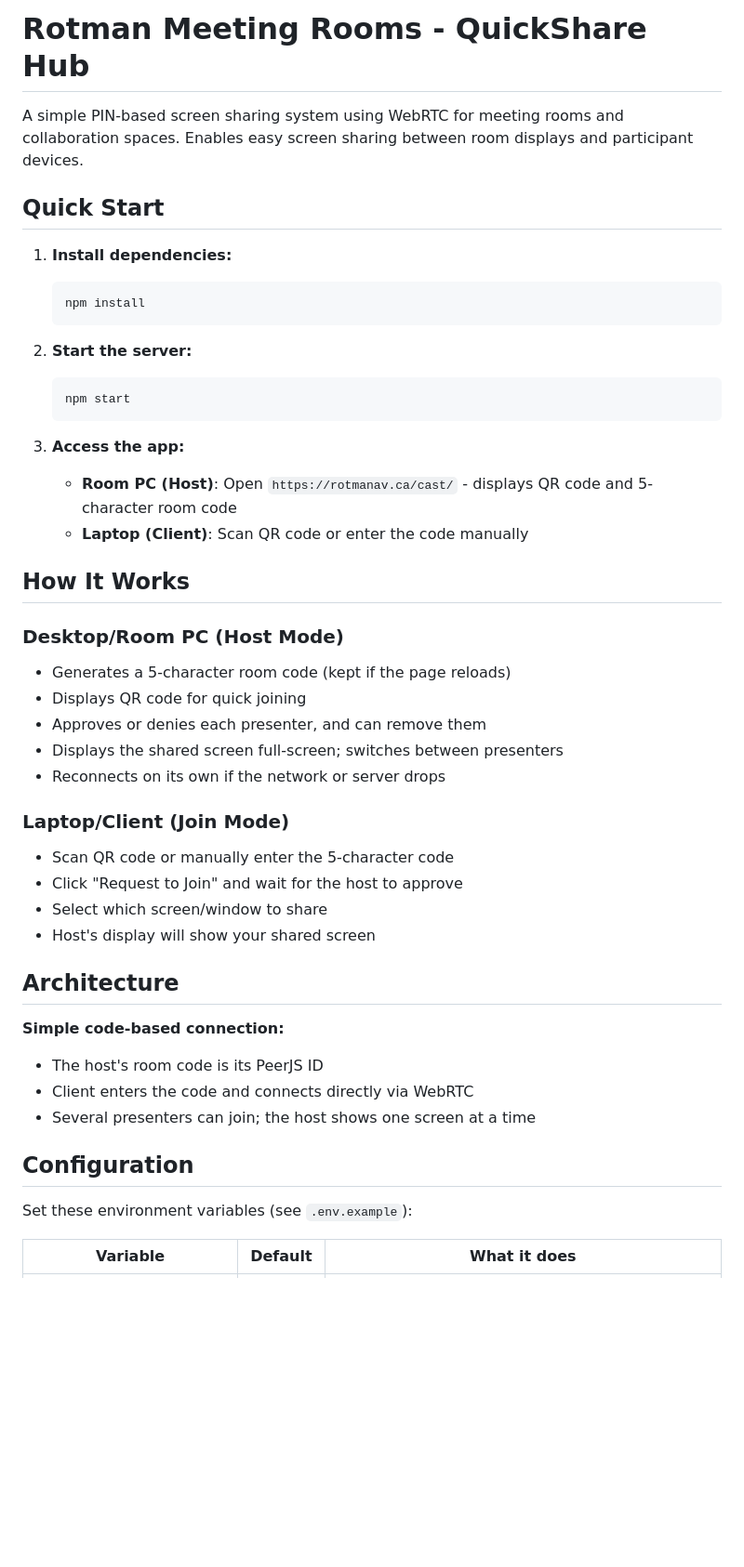
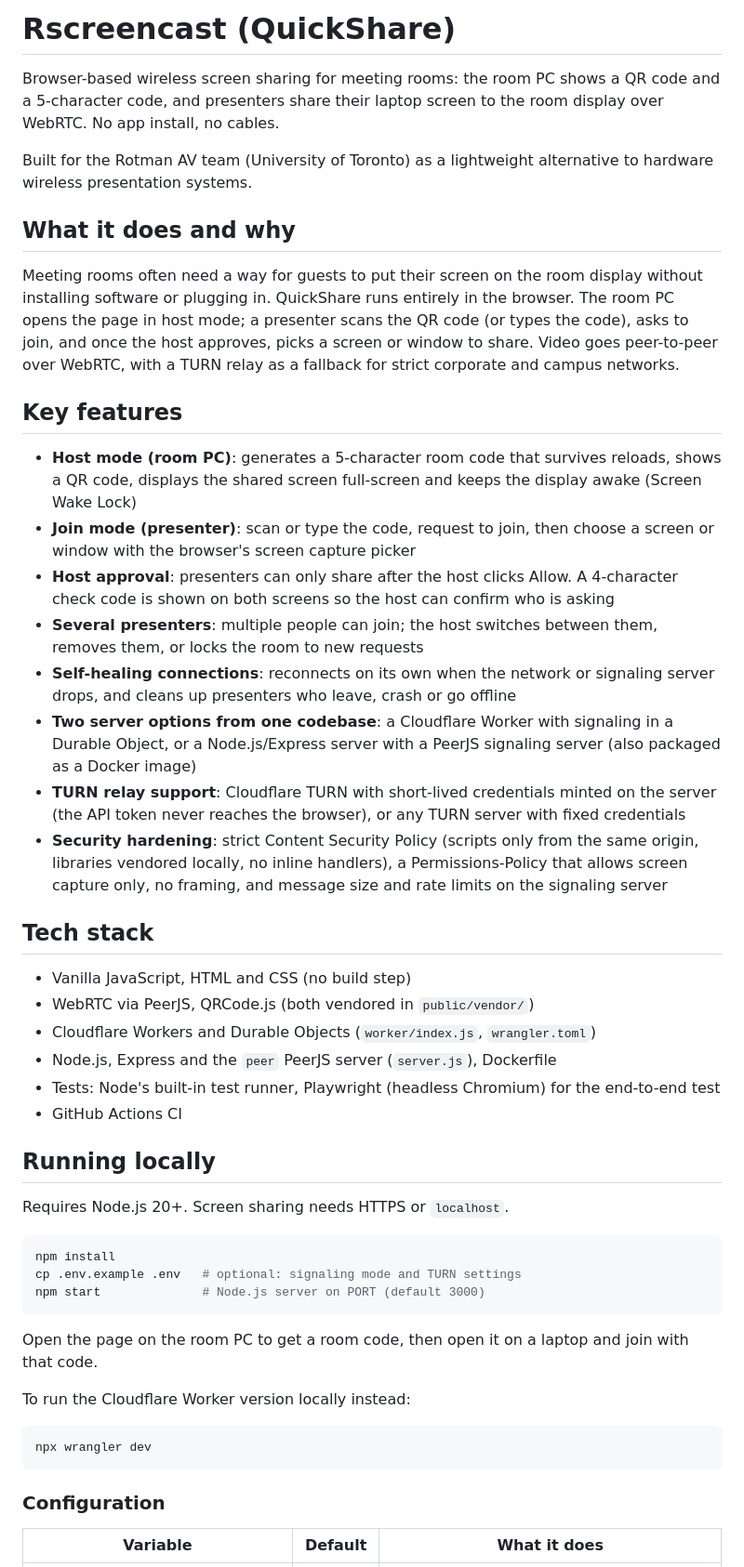
Before and after one commit to camster91/RScreencast, a Markdown page: README.md, the part around one of its changes. Shown at 93% size. Rendered like a GitHub page; blank space fills up the shorter version.

Commit message:
docs: improve README (#19)
Co-authored-by: Claude Opus 5.5 <noreply@anthropic.com>

````diff
--- a/README.md
+++ b/README.md
@@ -1,48 +1,52 @@
-# Rotman Meeting Rooms - QuickShare Hub
+# Rscreencast (QuickShare)
 
-A simple PIN-based screen sharing system using WebRTC for meeting rooms and collaboration spaces. Enables easy screen sharing between room displays and participant devices.
+Browser-based wireless screen sharing for meeting rooms: the room PC shows a QR code and a 5-character code, and presenters share their laptop screen to the room display over WebRTC. No app install, no cables.
 
-## Quick Start
+Built for the Rotman AV team (University of Toronto) as a lightweight alternative to hardware wireless presentation systems.
 
-1. **Install dependencies:**
-   ```bash
-   npm install
-   ```
+## What it does and why
 
-2. **Start the server:**
-   ```bash
-   npm start
-   ```
+Meeting rooms often need a way for guests to put their screen on the room display without installing software or plugging in. QuickShare runs entirely in the browser. The room PC opens the page in host mode; a presenter scans the QR code (or types the code), asks to join, and once the host approves, picks a screen or window to share. Video goes peer-to-peer over WebRTC, with a TURN relay as a fallback for strict corporate and campus networks.
 
-3. **Access the app:**
-   - **Room PC (Host)**: Open `https://rotmanav.ca/cast/` - displays QR code and 5-character room code
-   - **Laptop (Client)**: Scan QR code or enter the code manually
+## Key features
 
-## How It Works
+- **Host mode (room PC)**: generates a 5-character room code that survives reloads, shows a QR code, displays the shared screen full-screen and keeps the display awake (Screen Wake Lock)
+- **Join mode (presenter)**: scan or type the code, request to join, then choose a screen or window with the browser's screen capture picker
+- **Host approval**: presenters can only share after the host clicks Allow. A 4-character check code is shown on both screens so the host can confirm who is asking
+- **Several presenters**: multiple people can join; the host switches between them, removes them, or locks the room to new requests
+- **Self-healing connections**: reconnects on its own when the network or signaling server drops, and cleans up presenters who leave, crash or go offline
+- **Two server options from one codebase**: a Cloudflare Worker with signaling in a Durable Object, or a Node.js/Express server with a PeerJS signaling server (also packaged as a Docker image)
+- **TURN relay support**: Cloudflare TURN with short-lived credentials minted on the server (the API token never reaches the browser), or any TURN server with fixed credentials
+- **Security hardening**: strict Content Security Policy (scripts only from the same origin, libraries vendored locally, no inline handlers), a Permissions-Policy that allows screen capture only, no framing, and message size and rate limits on the signaling server
 
-### Desktop/Room PC (Host Mode)
-- Generates a 5-character room code (kept if the page reloads)
-- Displays QR code for quick joining
-- Approves or denies each presenter, and can remove them
-- Displays the shared screen full-screen; switches between presenters
-- Reconnects on its own if the network or server drops
+## Tech stack
 
-### Laptop/Client (Join Mode)
-- Scan QR code or manually enter the 5-character code
-- Click "Request to Join" and wait for the host to approve
-- Select which screen/window to share
-- Host's display will show your shared screen
+- Vanilla JavaScript, HTML and CSS (no build step)
+- WebRTC via PeerJS, QRCode.js (both vendored in `public/vendor/`)
+- Cloudflare Workers and Durable Objects (`worker/index.js`, `wrangler.toml`)
+- Node.js, Express and the `peer` PeerJS server (`server.js`), Dockerfile
+- Tests: Node's built-in test runner, Playwright (headless Chromium) for the end-to-end test
+- GitHub Actions CI
 
-## Architecture
+## Running locally
 
-**Simple code-based connection:**
-- The host's room code is its PeerJS ID
-- Client enters the code and connects directly via WebRTC
-- Several presenters can join; the host shows one screen at a time
+Requires Node.js 20+. Screen sharing needs HTTPS or `localhost`.
 
-## Configuration
+```bash
+npm install
+cp .env.example .env   # optional: signaling mode and TURN settings
+npm start              # Node.js server on PORT (default 3000)
+```
 
-Set these environment variables (see `.env.example`):
+Open the page on the room PC to get a room code, then open it on a laptop and join with that code.
+
+To run the Cloudflare Worker version locally instead:
+
+```bash
+npx wrangler dev
+```
+
+### Configuration
 
 | Variable | Default | What it does |
 |---|---|---|
````
Also changed, not shown: other parts of README.md (+20 -106 lines).
